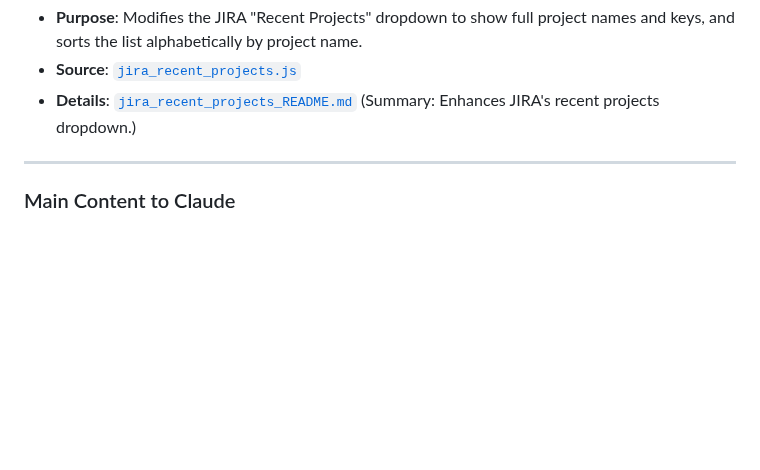
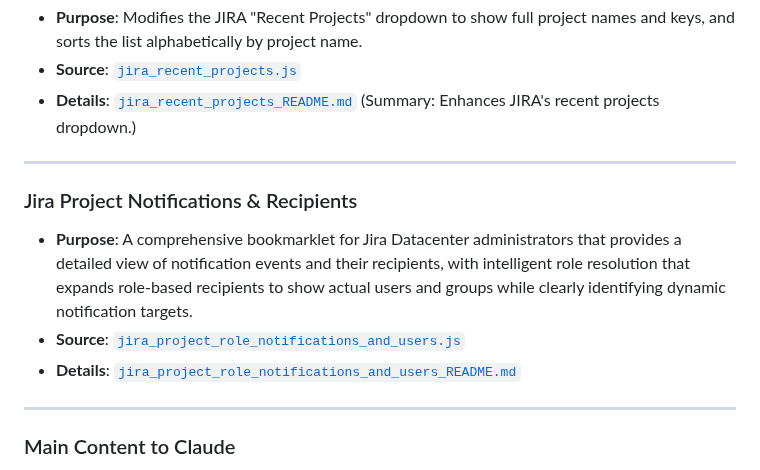
Before and after one commit to oaustegard/bookmarklets, a Markdown page: CONTENT_SUMMARY.md, the part around the change. GitHub-like rendering; blank space fills up the shorter version.

Commit message:
Input: Update CONTENT_SUMMARY.md with new bookmarklet
Added Jira Project Notifications & Recipients bookmarklet to the summary.
Output:
I've updated CONTENT_SUMMARY.md with the new bookmarklet.

I added the Jira Project Notifications & Recipients bookmarklet to the summary.

```diff
--- a/CONTENT_SUMMARY.md
+++ b/CONTENT_SUMMARY.md
@@ -375,6 +375,13 @@ Below is a list of available bookmarklets, their purpose, and links to their res
 
 ---
 
+### Jira Project Notifications & Recipients
+- **Purpose**: A comprehensive bookmarklet for Jira Datacenter administrators that provides a detailed view of notification events and their recipients, with intelligent role resolution that expands role-based recipients to show actual users and groups while clearly identifying dynamic notification targets.
+- **Source**: [`jira_project_role_notifications_and_users.js`](https://github.com/oaustegard/bookmarklets/blob/main/jira_project_role_notifications_and_users.js)
+- **Details**: [`jira_project_role_notifications_and_users_README.md`](https://github.com/oaustegard/bookmarklets/blob/main/jira_project_role_notifications_and_users_README.md)
+
+---
+
 ### Main Content to Claude
 - **Purpose**: Extracts the main content of a webpage (using a series of heuristics like `<main>`, `<article>`, etc.), cleans it, and sends it to Claude.ai.
 - **Source**: [`main_content_to_claude.js`](https://github.com/oaustegard/bookmarklets/blob/main/main_content_to_claude.js)
```
